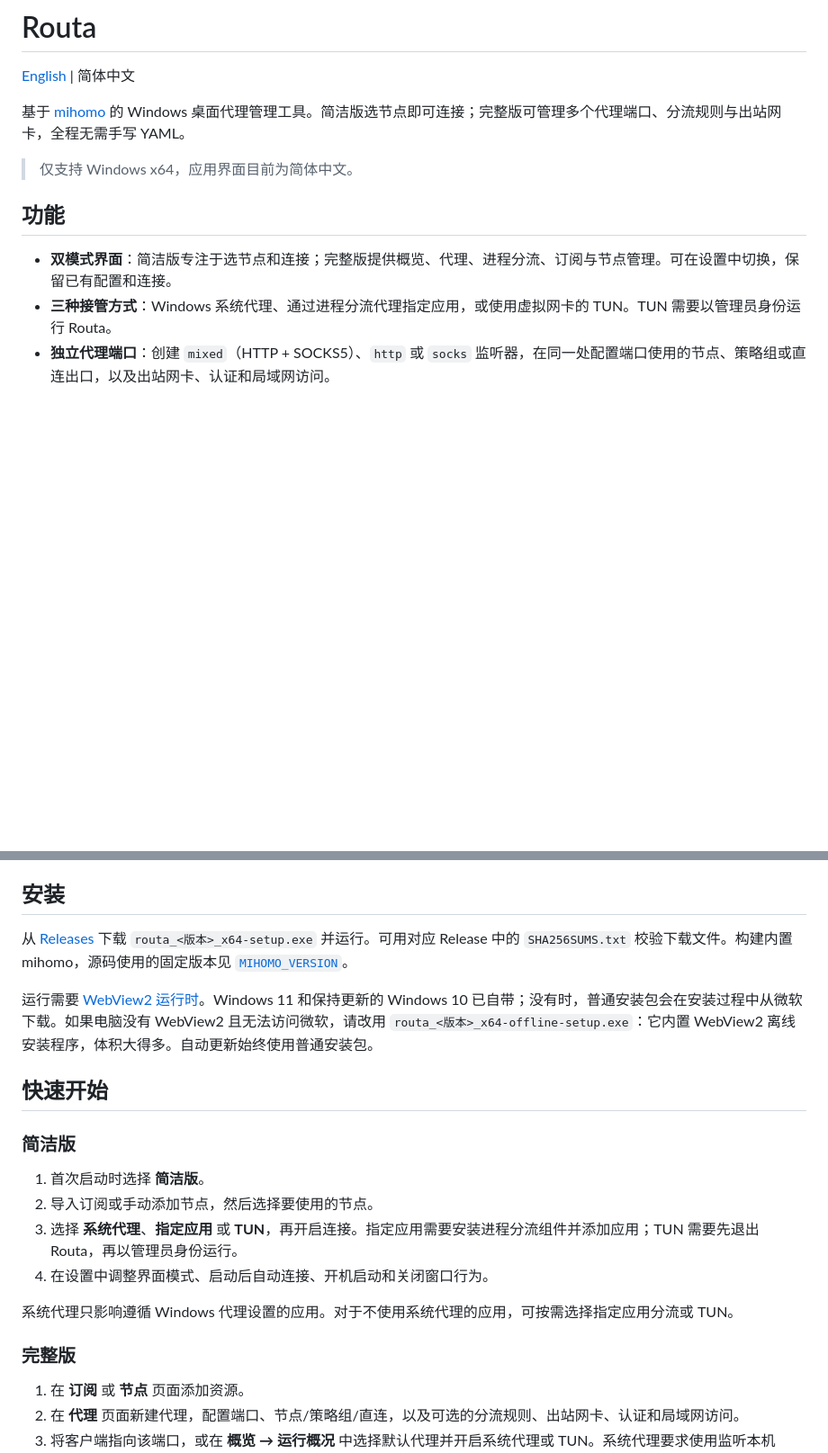
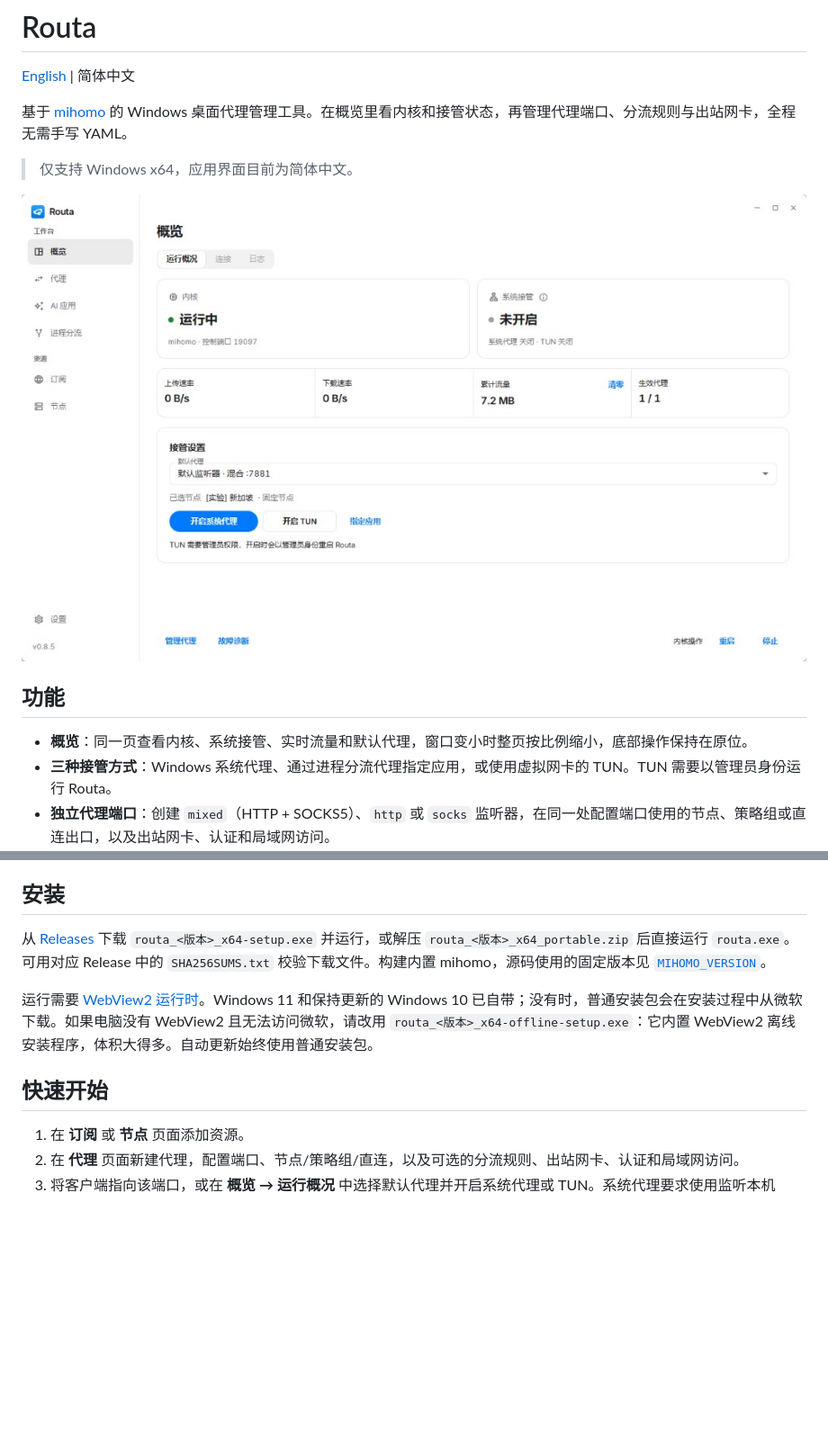
Before and after one commit to ChristopherZh-7/Routa, a Markdown page: README.zh-CN.md, 2 parts joined by grey strips. Shown at 90% size. Drawn GitHub-style; pictures changed too: docs/overview.png (added); blank space fills up the shorter version.

```diff
--- a/README.zh-CN.md
+++ b/README.zh-CN.md
@@ -2,13 +2,15 @@
 
 [English](README.md) | 简体中文
 
-基于 [mihomo](https://github.com/MetaCubeX/mihomo) 的 Windows 桌面代理管理工具。简洁版选节点即可连接；完整版可管理多个代理端口、分流规则与出站网卡，全程无需手写 YAML。
+基于 [mihomo](https://github.com/MetaCubeX/mihomo) 的 Windows 桌面代理管理工具。在概览里看内核和接管状态，再管理代理端口、分流规则与出站网卡，全程无需手写 YAML。
 
 > 仅支持 Windows x64，应用界面目前为简体中文。
 
+![概览](docs/overview.png)
+
 ## 功能
 
-- **双模式界面**：简洁版专注于选节点和连接；完整版提供概览、代理、进程分流、订阅与节点管理。可在设置中切换，保留已有配置和连接。
+- **概览**：同一页查看内核、系统接管、实时流量和默认代理，窗口变小时整页按比例缩小，底部操作保持在原位。
 - **三种接管方式**：Windows 系统代理、通过进程分流代理指定应用，或使用虚拟网卡的 TUN。TUN 需要以管理员身份运行 Routa。
 - **独立代理端口**：创建 `mixed`（HTTP + SOCKS5）、`http` 或 `socks` 监听器，在同一处配置端口使用的节点、策略组或直连出口，以及出站网卡、认证和局域网访问。
 - **网卡隔离**：配置的出口不可用或绑定网卡断开时，停用受影响的监听器，避免悄悄改走直连或默认网卡；网卡恢复后自动恢复。
@@ -22,22 +24,11 @@
 
 ## 安装
 
-从 [Releases](https://github.com/c0010c/Routa/releases) 下载 `routa_<版本>_x64-setup.exe` 并运行。可用对应 Release 中的 `SHA256SUMS.txt` 校验下载文件。构建内置 mihomo，源码使用的固定版本见 [`MIHOMO_VERSION`](src-tauri/binaries/MIHOMO_VERSION)。
+从 [Releases](https://github.com/ChristopherZh-7/Routa/releases) 下载 `routa_<版本>_x64-setup.exe` 并运行，或解压 `routa_<版本>_x64_portable.zip` 后直接运行 `routa.exe`。可用对应 Release 中的 `SHA256SUMS.txt` 校验下载文件。构建内置 mihomo，源码使用的固定版本见 [`MIHOMO_VERSION`](src-tauri/binaries/MIHOMO_VERSION)。
 
 运行需要 [WebView2 运行时](https://developer.microsoft.com/microsoft-edge/webview2/)。Windows 11 和保持更新的 Windows 10 已自带；没有时，普通安装包会在安装过程中从微软下载。如果电脑没有 WebView2 且无法访问微软，请改用 `routa_<版本>_x64-offline-setup.exe`：它内置 WebView2 离线安装程序，体积大得多。自动更新始终使用普通安装包。
 
 ## 快速开始
-
-### 简洁版
-
-1. 首次启动时选择 **简洁版**。
-2. 导入订阅或手动添加节点，然后选择要使用的节点。
-3. 选择 **系统代理**、**指定应用** 或 **TUN**，再开启连接。指定应用需要安装进程分流组件并添加应用；TUN 需要先退出 Routa，再以管理员身份运行。
-4. 在设置中调整界面模式、启动后自动连接、开机启动和关闭窗口行为。
-
-系统代理只影响遵循 Windows 代理设置的应用。对于不使用系统代理的应用，可按需选择指定应用分流或 TUN。
-
-### 完整版
 
 1. 在 **订阅** 或 **节点** 页面添加资源。
 2. 在 **代理** 页面新建代理，配置端口、节点/策略组/直连，以及可选的分流规则、出站网卡、认证和局域网访问。
```
Also changed, not shown: README.md (+5 -14 lines).
